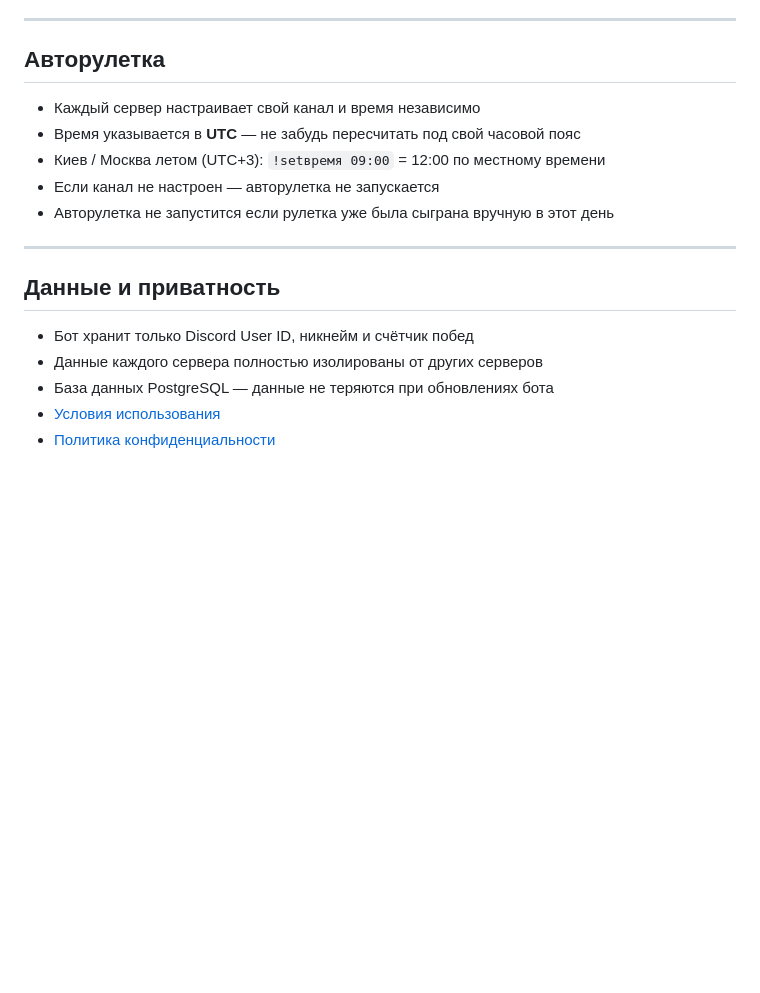
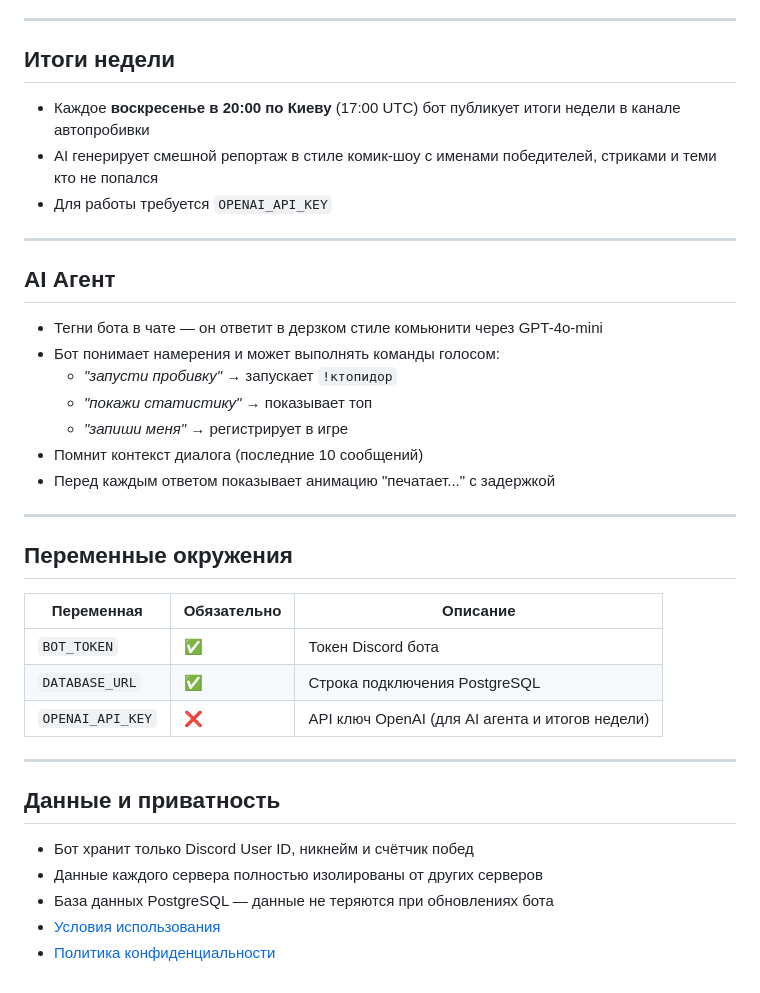
Before and after one commit to dima-sushkov/gaydetectorbot, a Markdown page: README.md, the part around one of its changes. GitHub-like rendering; blank space fills up the shorter version.

```diff
--- a/README.md
+++ b/README.md
@@ -60,13 +73,33 @@
 
 ---
 
-## Авторулетка
+## Итоги недели
 
-- Каждый сервер настраивает свой канал и время независимо
-- Время указывается в **UTC** — не забудь пересчитать под свой часовой пояс
-- Киев / Москва летом (UTC+3): `!setвремя 09:00` = 12:00 по местному времени
-- Если канал не настроен — авторулетка не запускается
-- Авторулетка не запустится если рулетка уже была сыграна вручную в этот день
+- Каждое **воскресенье в 20:00 по Киеву** (17:00 UTC) бот публикует итоги недели в канале автопробивки
+- AI генерирует смешной репортаж в стиле комик-шоу с именами победителей, стриками и теми кто не попался
+- Для работы требуется `OPENAI_API_KEY`
+
+---
+
+## AI Агент
+
+- Тегни бота в чате — он ответит в дерзком стиле комьюнити через GPT-4o-mini
+- Бот понимает намерения и может выполнять команды голосом:
+  - *"запусти пробивку"* → запускает `!ктопидор`
+  - *"покажи статистику"* → показывает топ
+  - *"запиши меня"* → регистрирует в игре
+- Помнит контекст диалога (последние 10 сообщений)
+- Перед каждым ответом показывает анимацию "печатает..." с задержкой
+
+---
+
+## Переменные окружения
+
+| Переменная | Обязательно | Описание |
+|---|---|---|
+| `BOT_TOKEN` | ✅ | Токен Discord бота |
+| `DATABASE_URL` | ✅ | Строка подключения PostgreSQL |
+| `OPENAI_API_KEY` | ❌ | API ключ OpenAI (для AI агента и итогов недели) |
 
 ---
 
```
Also changed, not shown: other parts of README.md (+31 -18 lines).
